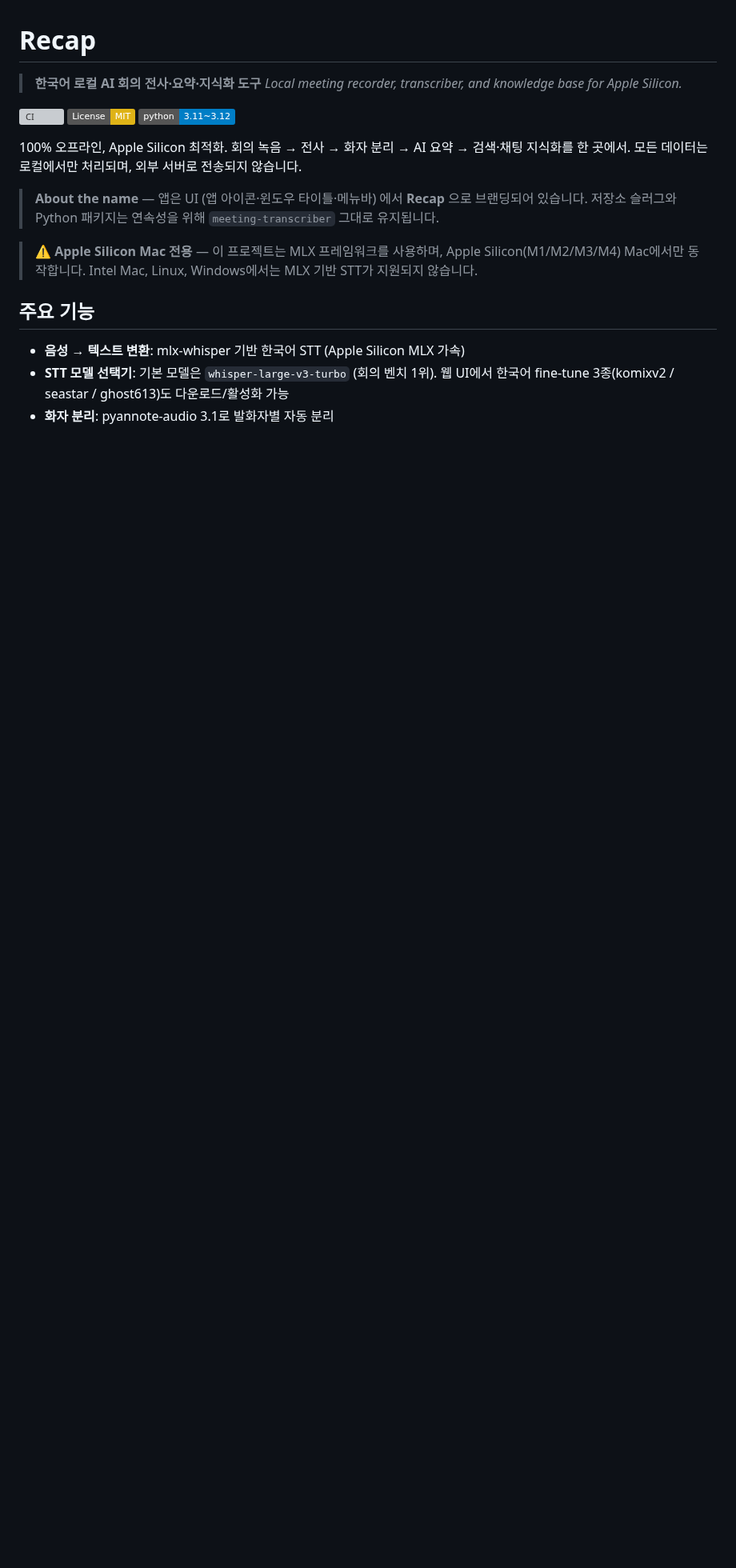
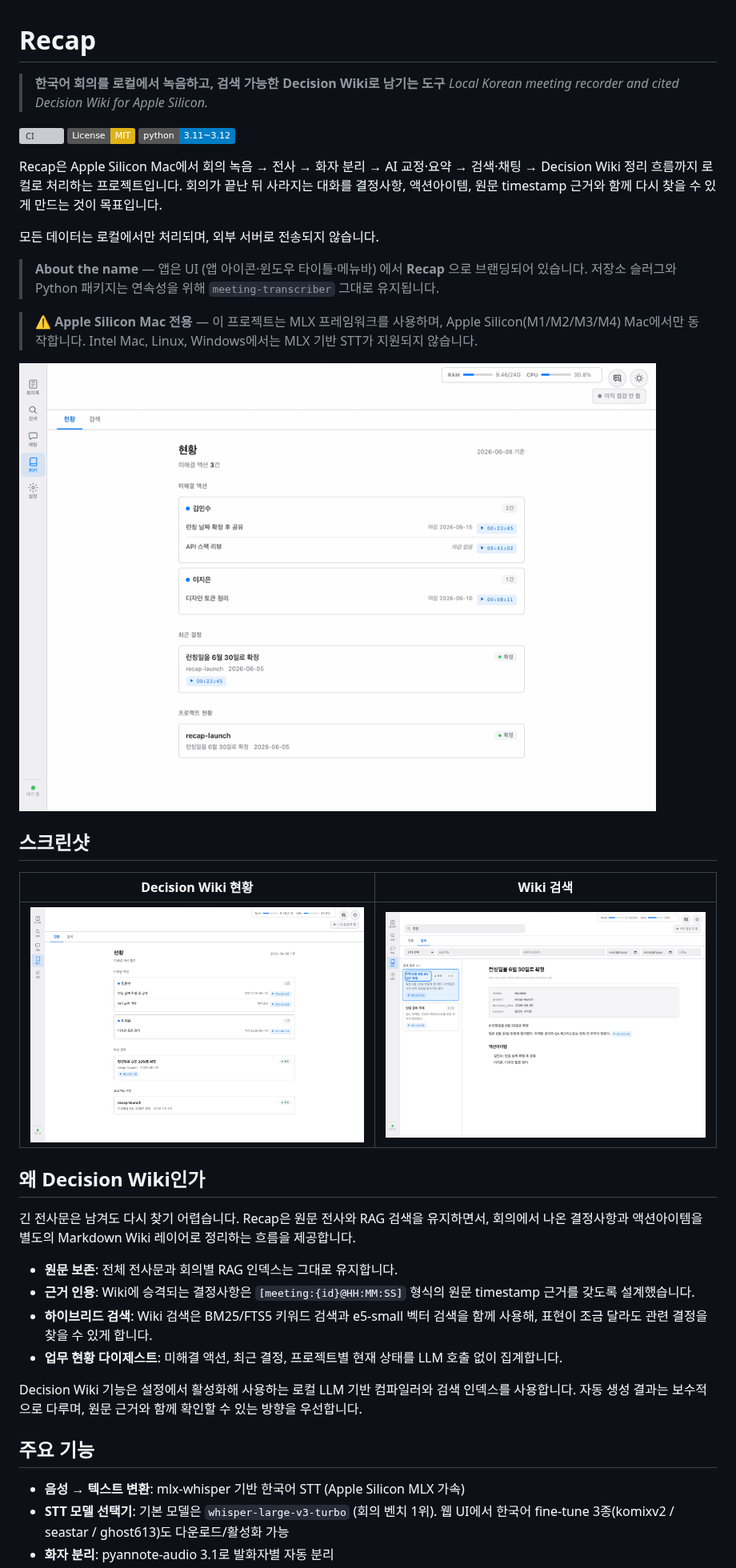
Before and after one commit to notadev-iamaura/meeting-transcriber, a Markdown page: README.md, the part around one of its changes. Shown at 80% size. Drawn GitHub-style; pictures changed too: docs/assets/launch/recap-wiki-demo.gif (added), docs/assets/launch/wiki-overview-light.png (added), docs/assets/launch/wiki-search-detail-light.png (added); badges without logos; blank space fills up the shorter version; grey boxes are pictures that could not be loaded.

Commit message:
docs: prepare open-source launch materials

```diff
--- a/README.md
+++ b/README.md
@@ -1,11 +1,13 @@
 # Recap
 
-> **한국어 로컬 AI 회의 전사·요약·지식화 도구**
-> _Local meeting recorder, transcriber, and knowledge base for Apple Silicon._
+> **한국어 회의를 로컬에서 녹음하고, 검색 가능한 Decision Wiki로 남기는 도구**
+> _Local Korean meeting recorder and cited Decision Wiki for Apple Silicon._
 
 [![CI](https://github.com/notadev-iamaura/meeting-transcriber/actions/workflows/ci.yml/badge.svg)](https://github.com/notadev-iamaura/meeting-transcriber/actions/workflows/ci.yml) [![License: MIT](https://img.shields.io/badge/License-MIT-yellow.svg)](https://opensource.org/licenses/MIT) [![Python 3.11~3.12](https://img.shields.io/badge/python-3.11~3.12-blue.svg)](https://www.python.org/downloads/)
 
-100% 오프라인, Apple Silicon 최적화. 회의 녹음 → 전사 → 화자 분리 → AI 요약 → 검색·채팅 지식화를 한 곳에서.
+Recap은 Apple Silicon Mac에서 회의 녹음 → 전사 → 화자 분리 → AI 교정·요약 → 검색·채팅 → Decision Wiki 정리 흐름까지 로컬로 처리하는 프로젝트입니다.
+회의가 끝난 뒤 사라지는 대화를 결정사항, 액션아이템, 원문 timestamp 근거와 함께 다시 찾을 수 있게 만드는 것이 목표입니다.
+
 모든 데이터는 로컬에서만 처리되며, 외부 서버로 전송되지 않습니다.
 
 > **About the name** — 앱은 UI (앱 아이콘·윈도우 타이틀·메뉴바) 에서 **Recap** 으로 브랜딩되어 있습니다.
@@ -14,6 +16,25 @@
 > **⚠️ Apple Silicon Mac 전용** — 이 프로젝트는 MLX 프레임워크를 사용하며, Apple Silicon(M1/M2/M3/M4) Mac에서만 동작합니다.
 > Intel Mac, Linux, Windows에서는 MLX 기반 STT가 지원되지 않습니다.
 
+![Recap Decision Wiki demo](docs/assets/launch/recap-wiki-demo.gif)
+
+## 스크린샷
+
+| Decision Wiki 현황 | Wiki 검색 |
+|---|---|
+| ![Decision Wiki overview](docs/assets/launch/wiki-overview-light.png) | ![Decision Wiki search detail](docs/assets/launch/wiki-search-detail-light.png) |
+
+## 왜 Decision Wiki인가
+
+긴 전사문은 남겨도 다시 찾기 어렵습니다. Recap은 원문 전사와 RAG 검색을 유지하면서, 회의에서 나온 결정사항과 액션아이템을 별도의 Markdown Wiki 레이어로 정리하는 흐름을 제공합니다.
+
+- **원문 보존**: 전체 전사문과 회의별 RAG 인덱스는 그대로 유지합니다.
+- **근거 인용**: Wiki에 승격되는 결정사항은 `[meeting:{id}@HH:MM:SS]` 형식의 원문 timestamp 근거를 갖도록 설계했습니다.
+- **하이브리드 검색**: Wiki 검색은 BM25/FTS5 키워드 검색과 e5-small 벡터 검색을 함께 사용해, 표현이 조금 달라도 관련 결정을 찾을 수 있게 합니다.
+- **업무 현황 다이제스트**: 미해결 액션, 최근 결정, 프로젝트별 현재 상태를 LLM 호출 없이 집계합니다.
+
+Decision Wiki 기능은 설정에서 활성화해 사용하는 로컬 LLM 기반 컴파일러와 검색 인덱스를 사용합니다. 자동 생성 결과는 보수적으로 다루며, 원문 근거와 함께 확인할 수 있는 방향을 우선합니다.
+
 ## 주요 기능
 
 - **음성 → 텍스트 변환**: mlx-whisper 기반 한국어 STT (Apple Silicon MLX 가속)
```
Also changed, not shown: other parts of README.md (+5 -4 lines), docs/MARKETING_COPY.md (added, +72 -0 lines), docs/releases/v0.1.0-beta.md (added, +52 -0 lines), docs/assets/launch/wiki-overview-dark.png (added), docs/assets/launch/wiki-overview-mobile.png (added), docs/assets/launch/wiki-search-cards-light.png (added).
